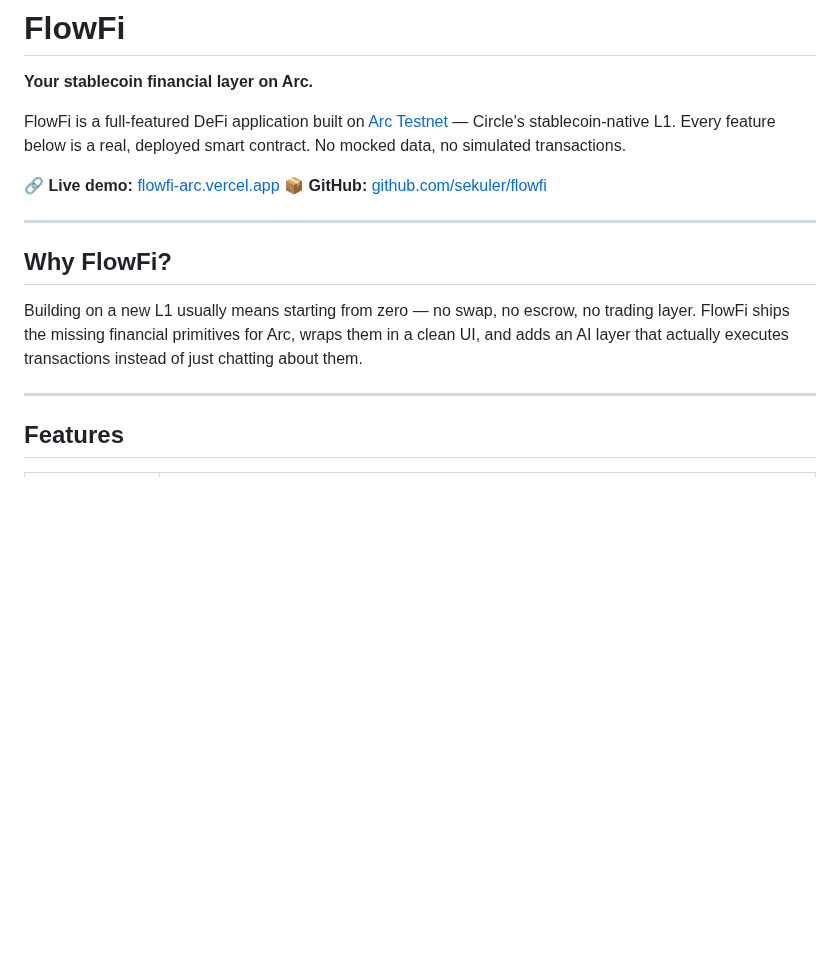
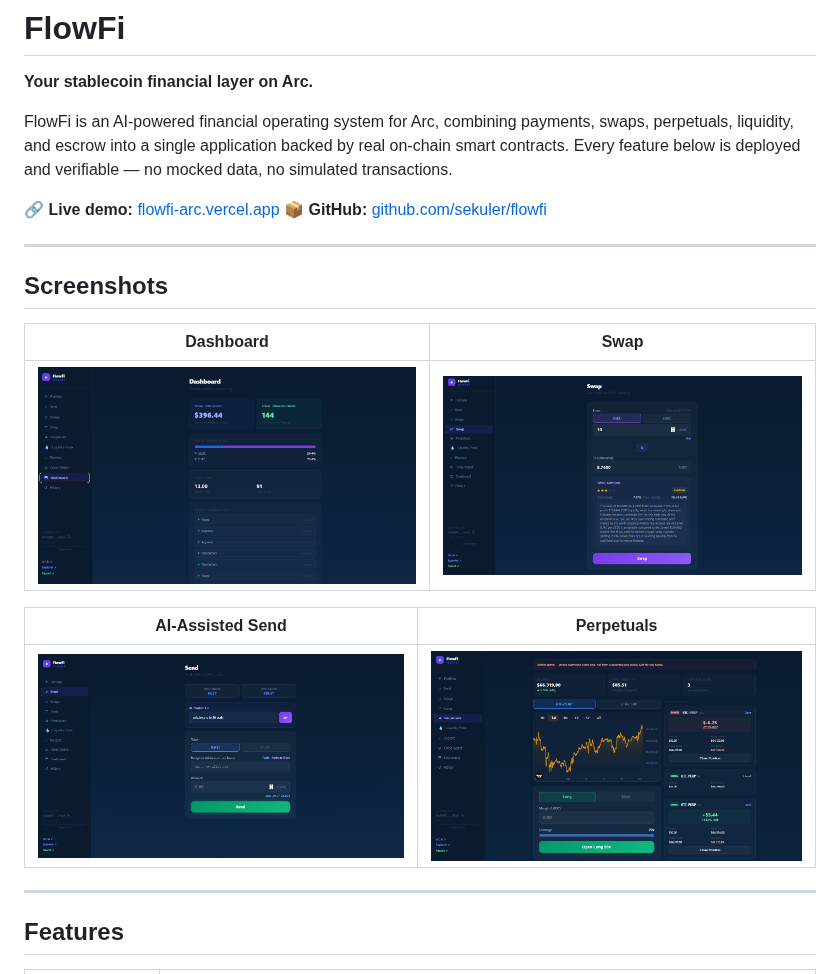
Before and after one commit to sekuler/flowfi, a Markdown page: README.md, the part around the change. GitHub-like rendering; pictures changed too: screenshots/1-DASHBOARD.png (added), screenshots/2-SWAP.png (added), screenshots/3-SEND.png (added); blank space fills up the shorter version.

Commit message:
Add screenshots and strengthen Why FlowFi tagline

```diff
--- a/README.md
+++ b/README.md
@@ -2,16 +2,22 @@
 
 **Your stablecoin financial layer on Arc.**
 
-FlowFi is a full-featured DeFi application built on [Arc Testnet](https://www.arc.io) — Circle's stablecoin-native L1. Every feature below is a real, deployed smart contract. No mocked data, no simulated transactions.
+FlowFi is an AI-powered financial operating system for Arc, combining payments, swaps, perpetuals, liquidity, and escrow into a single application backed by real on-chain smart contracts. Every feature below is deployed and verifiable — no mocked data, no simulated transactions.
 
 🔗 **Live demo:** [flowfi-arc.vercel.app](https://flowfi-arc.vercel.app)
 📦 **GitHub:** [github.com/sekuler/flowfi](https://github.com/sekuler/flowfi)
 
 ---
 
-## Why FlowFi?
+## Screenshots
 
-Building on a new L1 usually means starting from zero — no swap, no escrow, no trading layer. FlowFi ships the missing financial primitives for Arc, wraps them in a clean UI, and adds an AI layer that actually executes transactions instead of just chatting about them.
+| Dashboard | Swap |
+|---|---|
+| ![Dashboard](./screenshots/1-DASHBOARD.png) | ![Swap](./screenshots/2-SWAP.png) |
+
+| AI-Assisted Send | Perpetuals |
+|---|---|
+| ![Send](./screenshots/3-SEND.png) | ![Perpetuals](./screenshots/4-PERPETUALS.png) |
 
 ---
 
```
